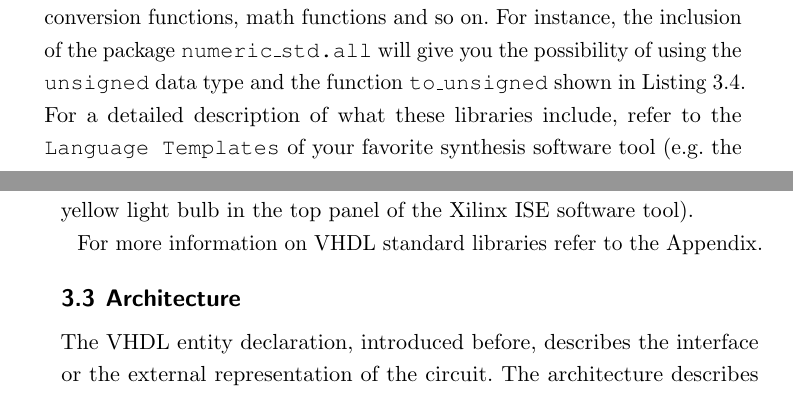
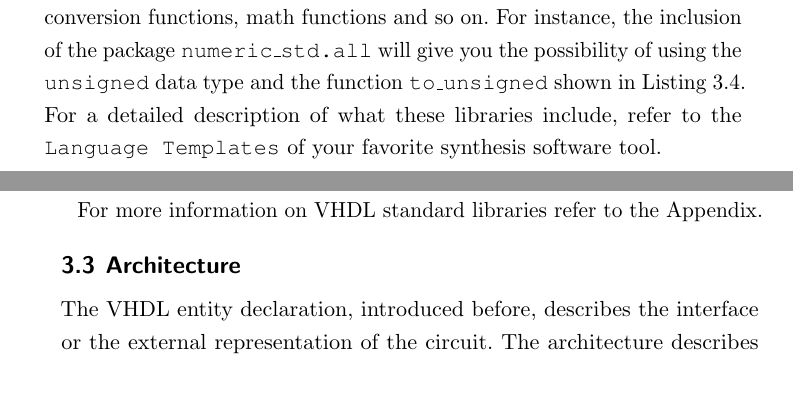
Before and after one commit to fabriziotappero/Free-Range-VHDL-book, a LaTeX thesis (master.tex, which reads chapter3.tex): two parts of pages 34 and 35 of 192, joined at a grey line, cut so that both start at the same text. Compiled offline with pdfLaTeX.

Commit message:
Removed reference to Xilinx ISE
Xilinx ISE has been replaced by Xilinx Vivado.  I'm unsure where the language templates are in Xilinx Vivado, so I just removed the reference to ISE.

```diff
--- a/chapter3.tex
+++ b/chapter3.tex
@@ -178,7 +178,7 @@ end my_arch;
 \end{lstlisting}
 \end{minipage}
 
-Once these packages have been included, you will have access to a very large set of goodies: several data types, overloaded operators, various conversion functions, math functions and so on. For instance, the inclusion of the package \texttt{numeric\_std.all} will give you the possibility of using the \texttt{unsigned} data type and the function \texttt{to\_unsigned} shown in Listing~\ref{main_vhdl_lib}. For a detailed description of what these libraries include, refer to the \texttt{Language Templates} of your favorite synthesis software tool (e.g. the yellow light bulb in the top panel of the Xilinx ISE software tool).
+Once these packages have been included, you will have access to a very large set of goodies: several data types, overloaded operators, various conversion functions, math functions and so on. For instance, the inclusion of the package \texttt{numeric\_std.all} will give you the possibility of using the \texttt{unsigned} data type and the function \texttt{to\_unsigned} shown in Listing~\ref{main_vhdl_lib}. For a detailed description of what these libraries include, refer to the \texttt{Language Templates} of your favorite synthesis software tool.
 
 For more information on VHDL standard libraries refer to the Appendix.
 
```
